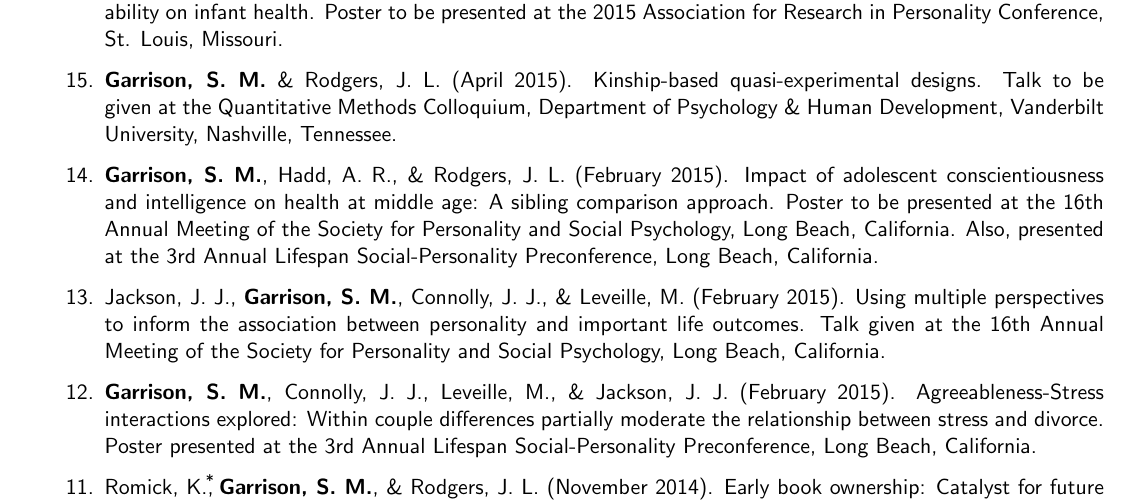
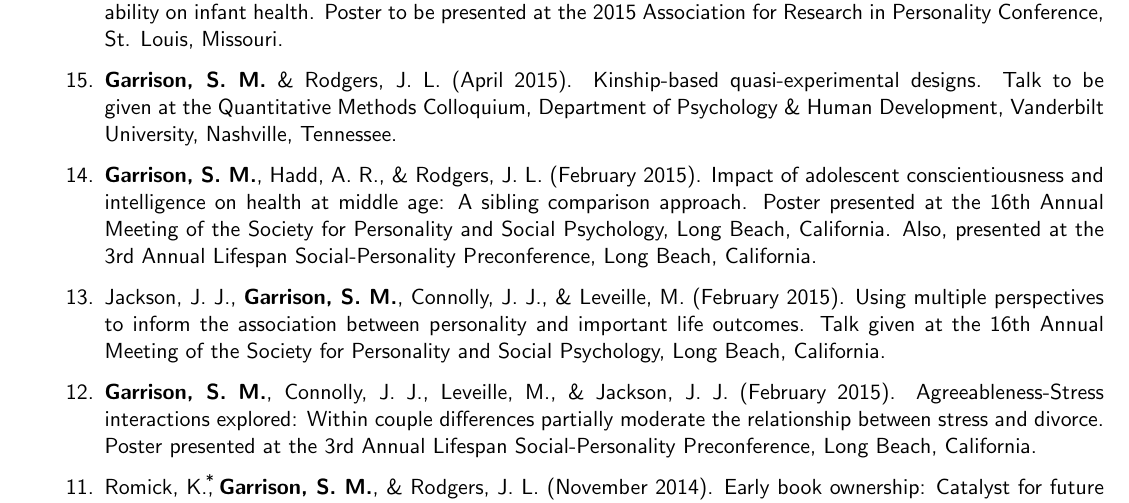
Before and after one commit to smasongarrison/CV-Tex, a LaTeX CV (SMasonGarrisonCV.tex): part of page 2 of 6, cut so that both start at the same text. Compiled offline with pdfLaTeX.

Commit message:
update poster

```diff
--- a/SMasonGarrisonCV.tex
+++ b/SMasonGarrisonCV.tex
@@ -173,7 +173,7 @@ Lab Coordinator. Strube Social Behavior Lab,  WUStL\hfill Oct 2012 - Jul 2013
 \begin{rSection}{\textrm{Presentations}}\begin{etaremune}
 \item \meb \& Rodgers, J. L. (June 2015). Additive effects of maternal conscientiousness and general ability on infant health. Poster to be presented at the 2015 Association for Research in Personality Conference, St. Louis, Missouri.%\pagebreak
 \item\meb \& Rodgers, J. L. (April 2015). Kinship-based quasi-experimental designs. Talk to be given at the Quantitative Methods Colloquium, Department of Psychology \& Human Development, Vanderbilt University, Nashville, Tennessee.
-\item \meb, Hadd, A. R., \& Rodgers, J. L. (February 2015). Impact of adolescent conscientiousness and intelligence on health at middle age: A sibling comparison approach. Poster to be presented at the 16th Annual Meeting of the Society for Personality and  Social Psychology, Long Beach, California. Also, presented at the 3rd Annual Lifespan Social-Personality Preconference, Long Beach, California.
+\item \meb, Hadd, A. R., \& Rodgers, J. L. (February 2015). Impact of adolescent conscientiousness and intelligence on health at middle age: A sibling comparison approach. Poster presented at the 16th Annual Meeting of the Society for Personality and  Social Psychology, Long Beach, California. Also, presented at the 3rd Annual Lifespan Social-Personality Preconference, Long Beach, California.
 \item Jackson, J. J., \textbf{Garrison, S. M.}, Connolly, J. J., \& Leveille, M. (February 2015). Using multiple perspectives to inform the association between personality and important life outcomes. Talk given at the 16th Annual Meeting of the Society for Personality and  Social Psychology, Long Beach, California.
 \item\meb, Connolly, J. J., Leveille, M., \& Jackson, J. J. (February 2015). Agreeableness-Stress interactions explored: Within couple differences partially moderate the relationship between stress and divorce. Poster presented at the 3rd Annual Lifespan Social-Personality Preconference, Long Beach, California.
 \item Romick, K.,\student \meb, \& Rodgers, J. L. (November 2014). Early book ownership: Catalyst for future reading enjoyment and achievement. Poster presented at the 2014 Tennessee Psychological Association Annual Convention, Nashville, Tennessee. \textit{Poster awarded 3\textsuperscript{rd} place in Undergraduate Poster Competition}
```
Also changed, not shown: SMasonGarrisonCV.pdf, 2 other files.
